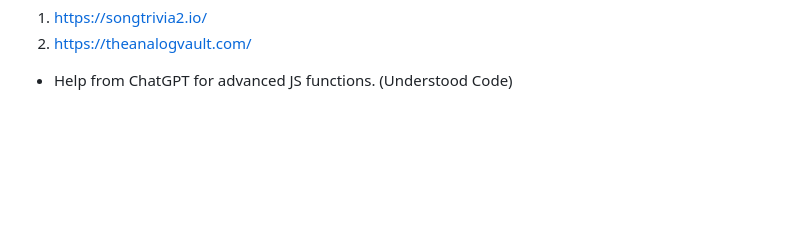
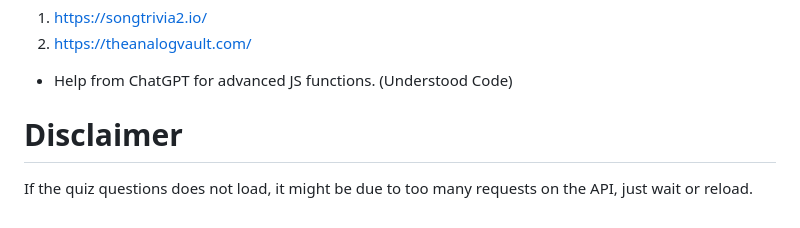
Before and after one commit to Yeehawboizzz/FED_BeatBlitz_website, a Markdown page: README.md, the part around the change. GitHub-like rendering; blank space fills up the shorter version.

Commit message:
Finalised README Commit

```diff
--- a/README.md
+++ b/README.md
@@ -216,3 +216,7 @@ I received inspiration from:
 2. https://theanalogvault.com/
 
 - Help from ChatGPT for advanced JS functions. (Understood Code)
+
+
+# Disclaimer
+If the quiz questions does not load, it might be due to too many requests on the API, just wait or reload.
```
